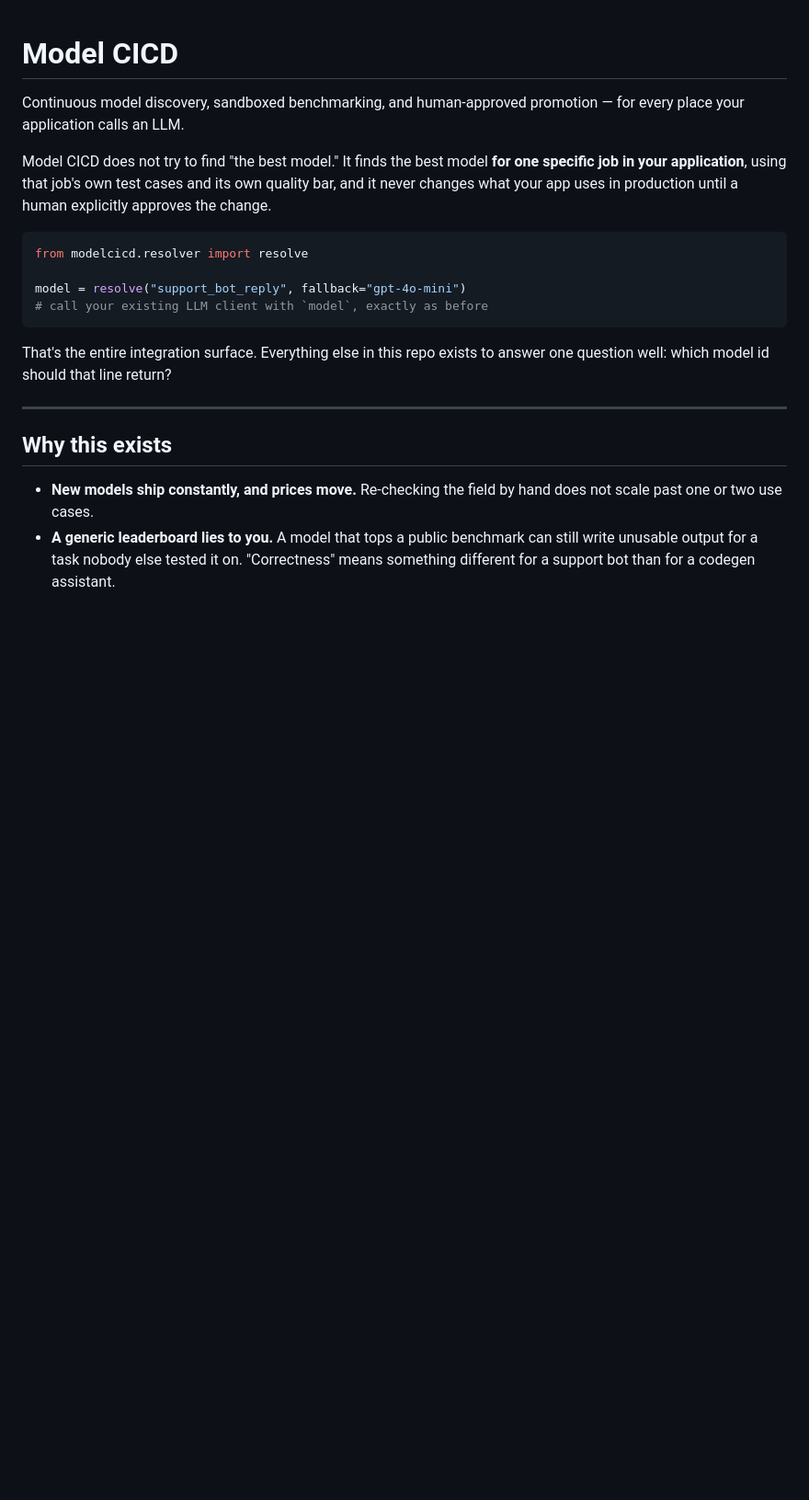
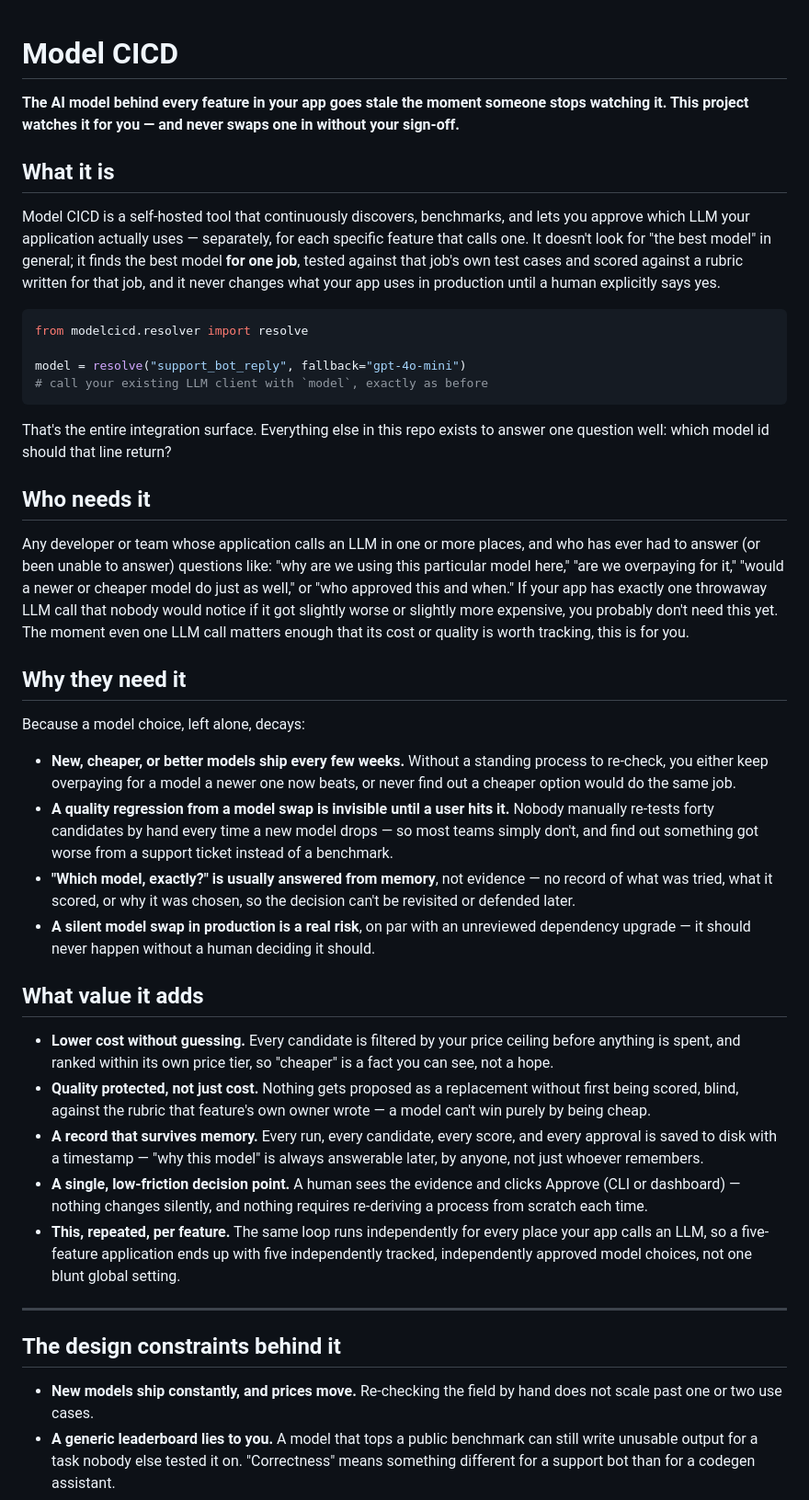
Before and after one commit to jashwanthsai678/Modus, a Markdown page: README.md, the part around one of its changes. Shown at 92% size. Drawn GitHub-style; blank space fills up the shorter version.

Commit message:
Restructure README opening into what/who/why/value sections

````diff
--- a/README.md
+++ b/README.md
@@ -1,12 +1,18 @@
 # Model CICD
 
-Continuous model discovery, sandboxed benchmarking, and human-approved
-promotion — for every place your application calls an LLM.
+**The AI model behind every feature in your app goes stale the moment
+someone stops watching it. This project watches it for you — and never
+swaps one in without your sign-off.**
 
-Model CICD does not try to find "the best model." It finds the best model
-**for one specific job in your application**, using that job's own test
-cases and its own quality bar, and it never changes what your app uses in
-production until a human explicitly approves the change.
+## What it is
+
+Model CICD is a self-hosted tool that continuously discovers, benchmarks,
+and lets you approve which LLM your application actually uses — separately,
+for each specific feature that calls one. It doesn't look for "the best
+model" in general; it finds the best model **for one job**, tested against
+that job's own test cases and scored against a rubric written for that job,
+and it never changes what your app uses in production until a human
+explicitly says yes.
 
 ```python
 from modelcicd.resolver import resolve
@@ -18,9 +24,58 @@ model = resolve("support_bot_reply", fallback="gpt-4o-mini")
 That's the entire integration surface. Everything else in this repo exists
 to answer one question well: which model id should that line return?
 
+## Who needs it
+
+Any developer or team whose application calls an LLM in one or more places,
+and who has ever had to answer (or been unable to answer) questions like:
+"why are we using this particular model here," "are we overpaying for it,"
+"would a newer or cheaper model do just as well," or "who approved this and
+when." If your app has exactly one throwaway LLM call that nobody would
+notice if it got slightly worse or slightly more expensive, you probably
+don't need this yet. The moment even one LLM call matters enough that its
+cost or quality is worth tracking, this is for you.
+
+## Why they need it
+
+Because a model choice, left alone, decays:
+
+- **New, cheaper, or better models ship every few weeks.** Without a
+  standing process to re-check, you either keep overpaying for a model a
+  newer one now beats, or never find out a cheaper option would do the same
+  job.
+- **A quality regression from a model swap is invisible until a user hits
+  it.** Nobody manually re-tests forty candidates by hand every time a new
+  model drops — so most teams simply don't, and find out something got worse
+  from a support ticket instead of a benchmark.
+- **"Which model, exactly?" is usually answered from memory**, not
+  evidence — no record of what was tried, what it scored, or why it was
+  chosen, so the decision can't be revisited or defended later.
+- **A silent model swap in production is a real risk**, on par with an
+  unreviewed dependency upgrade — it should never happen without a human
+  deciding it should.
+
+## What value it adds
+
+- **Lower cost without guessing.** Every candidate is filtered by your
+  price ceiling before anything is spent, and ranked within its own price
+  tier, so "cheaper" is a fact you can see, not a hope.
+- **Quality protected, not just cost.** Nothing gets proposed as a
+  replacement without first being scored, blind, against the rubric that
+  feature's own owner wrote — a model can't win purely by being cheap.
+- **A record that survives memory.** Every run, every candidate, every
+  score, and every approval is saved to disk with a timestamp — "why this
+  model" is always answerable later, by anyone, not just whoever remembers.
+- **A single, low-friction decision point.** A human sees the evidence and
+  clicks Approve (CLI or dashboard) — nothing changes silently, and nothing
+  requires re-deriving a process from scratch each time.
+- **This, repeated, per feature.** The same loop runs independently for
+  every place your app calls an LLM, so a five-feature application ends up
+  with five independently tracked, independently approved model choices,
+  not one blunt global setting.
+
 ---
 
-## Why this exists
+## The design constraints behind it
 
 - **New models ship constantly, and prices move.** Re-checking the field by
   hand does not scale past one or two use cases.
````
Also changed, not shown: other parts of README.md (+26 -0 lines).
